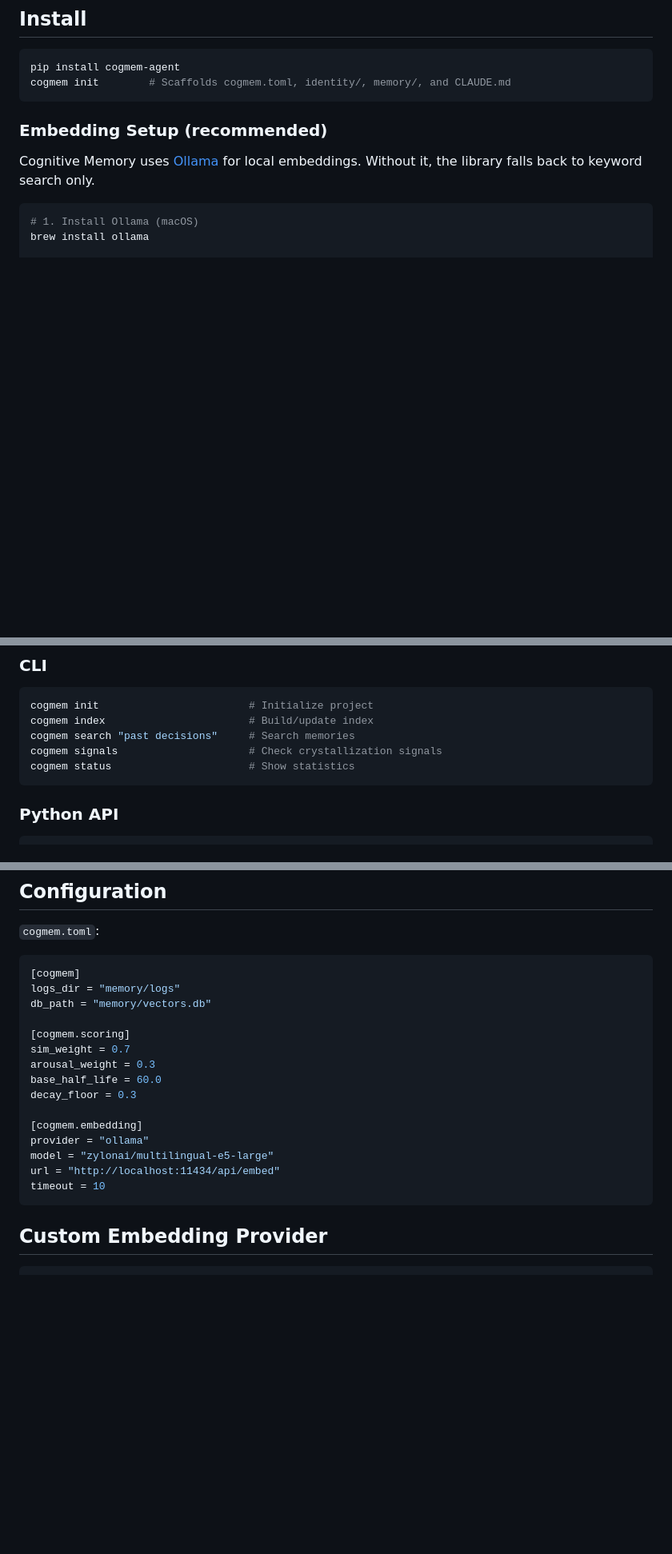
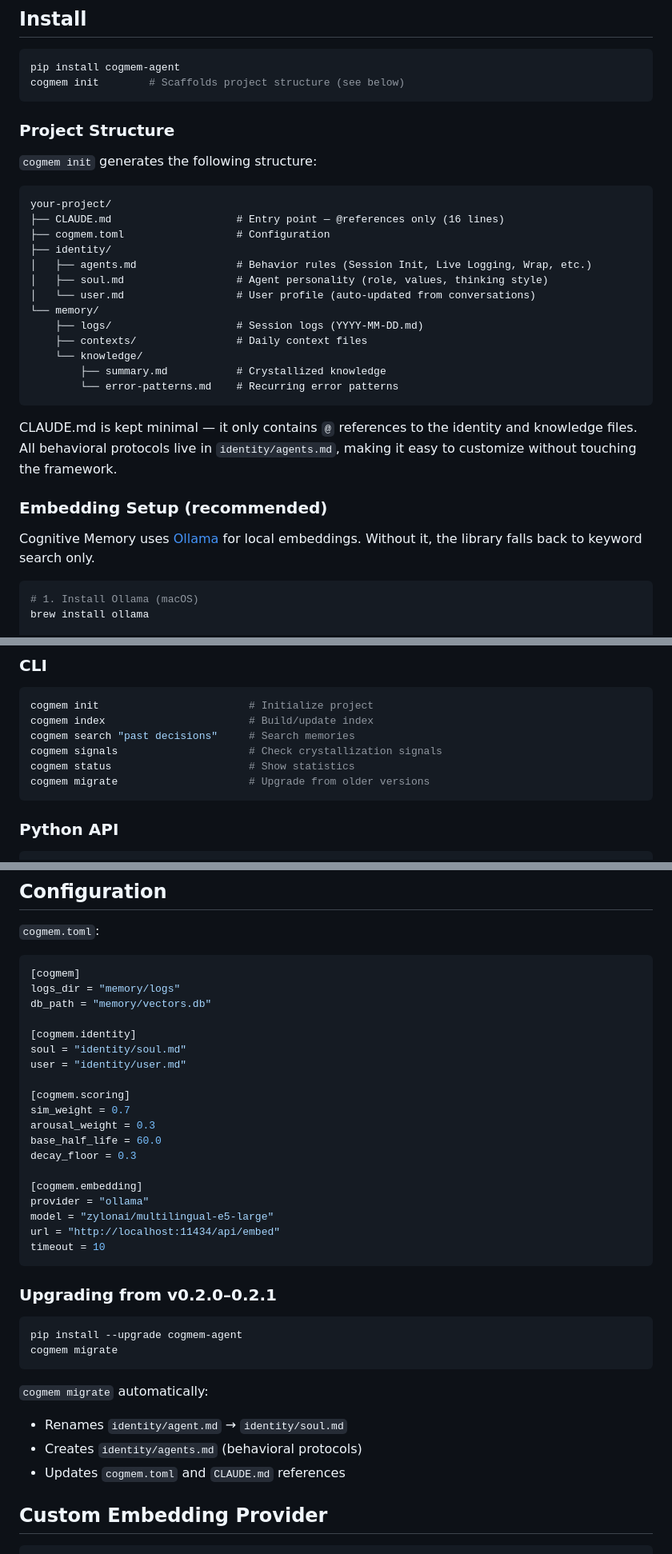
Before and after one commit to akira-001/pj-memory, a Markdown page: README.md, 3 parts joined by grey strips. Shown at 80% size. GitHub-like rendering; blank space fills up the shorter version.

````diff
--- a/README.md
+++ b/README.md
@@ -72,8 +72,30 @@ Not every user message needs memory retrieval. Greetings ("hello"), acknowledgme
 
 ```bash
 pip install cogmem-agent
-cogmem init        # Scaffolds cogmem.toml, identity/, memory/, and CLAUDE.md
+cogmem init        # Scaffolds project structure (see below)
 ```
+
+### Project Structure
+
+`cogmem init` generates the following structure:
+
+```
+your-project/
+├── CLAUDE.md                    # Entry point — @references only (16 lines)
+├── cogmem.toml                  # Configuration
+├── identity/
+│   ├── agents.md                # Behavior rules (Session Init, Live Logging, Wrap, etc.)
+│   ├── soul.md                  # Agent personality (role, values, thinking style)
+│   └── user.md                  # User profile (auto-updated from conversations)
+└── memory/
+    ├── logs/                    # Session logs (YYYY-MM-DD.md)
+    ├── contexts/                # Daily context files
+    └── knowledge/
+        ├── summary.md           # Crystallized knowledge
+        └── error-patterns.md    # Recurring error patterns
+```
+
+CLAUDE.md is kept minimal — it only contains `@` references to the identity and knowledge files. All behavioral protocols live in `identity/agents.md`, making it easy to customize without touching the framework.
 
 ### Embedding Setup (recommended)
 
@@ -125,6 +147,7 @@ cogmem index                       # Build/update index
 cogmem search "past decisions"     # Search memories
 cogmem signals                     # Check crystallization signals
 cogmem status                      # Show statistics
+cogmem migrate                     # Upgrade from older versions
 ```
 
 ### Python API
@@ -169,6 +192,10 @@ High-arousal memories (insights, conflicts, surprises) decay slower — just lik
 logs_dir = "memory/logs"
 db_path = "memory/vectors.db"
 
+[cogmem.identity]
+soul = "identity/soul.md"
+user = "identity/user.md"
+
 [cogmem.scoring]
 sim_weight = 0.7
 arousal_weight = 0.3
@@ -181,6 +208,18 @@ model = "zylonai/multilingual-e5-large"
 url = "http://localhost:11434/api/embed"
 timeout = 10
 ```
+
+### Upgrading from v0.2.0–0.2.1
+
+```bash
+pip install --upgrade cogmem-agent
+cogmem migrate
+```
+
+`cogmem migrate` automatically:
+- Renames `identity/agent.md` → `identity/soul.md`
+- Creates `identity/agents.md` (behavioral protocols)
+- Updates `cogmem.toml` and `CLAUDE.md` references
 
 ## Custom Embedding Provider
 
````
Also changed, not shown: README_ja.md (+40 -1 lines).
